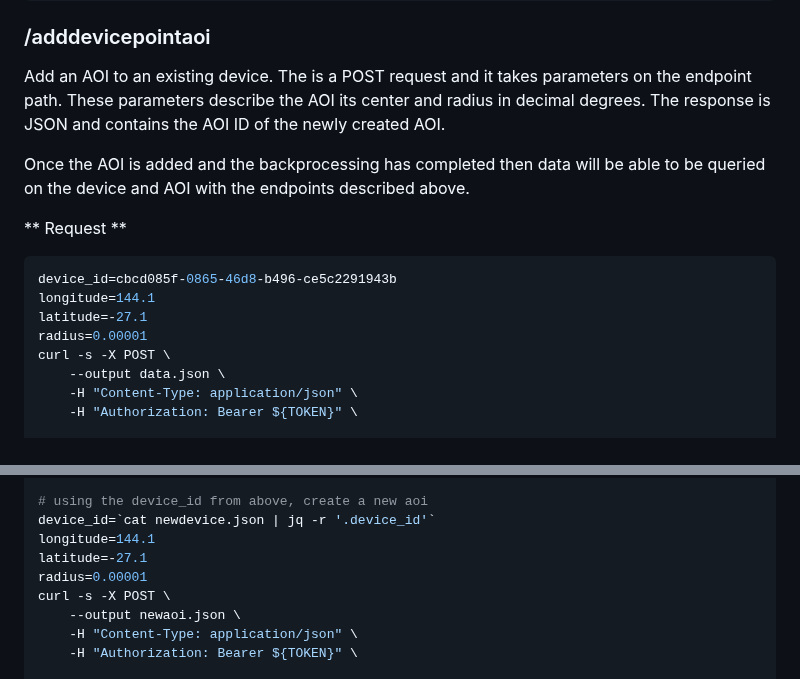
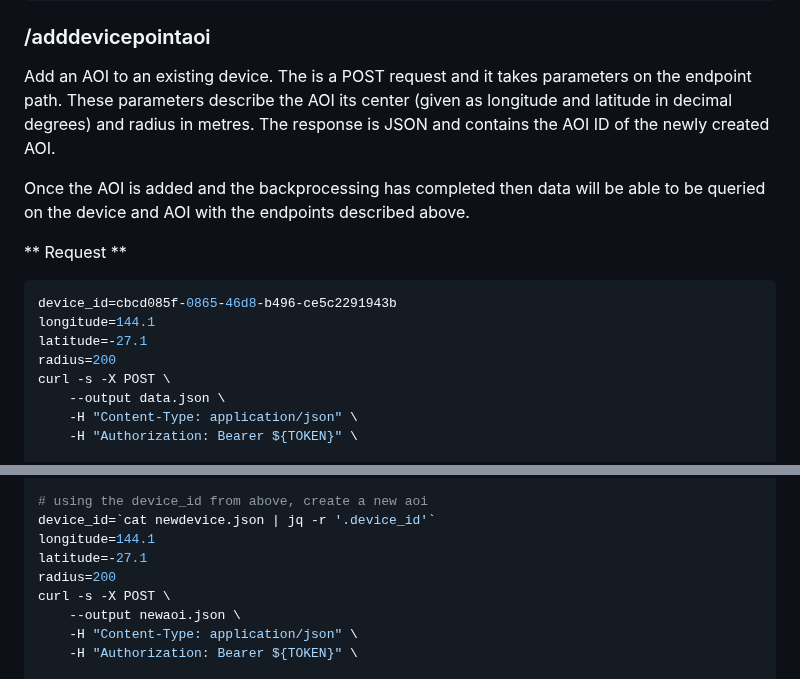
Before and after one commit to cibolabs/api-docs, a Markdown page: pasturekey.md, 2 parts joined by grey strips. Rendered like a GitHub page.

Commit message:
radius in metres for /adddevicepointaoi (#31)

```diff
--- a/pasturekey.md
+++ b/pasturekey.md
@@ -595,8 +595,8 @@ curl -s -X POST \
 ### /adddevicepointaoi
 
 Add an AOI to an existing device. The is a POST request and it takes parameters on the endpoint
-path. These parameters describe the AOI its center and radius in decimal degrees. The response
-is JSON and contains the AOI ID of the newly created AOI.
+path. These parameters describe the AOI its center (given as longitude and latitude in decimal degrees) and radius
+in metres. The response is JSON and contains the AOI ID of the newly created AOI.
 
 Once the AOI is added and the backprocessing has completed then data will be able to be
 queried on the device and AOI with the endpoints described above.
@@ -607,7 +607,7 @@ queried on the device and AOI with the endpoints described above.
 device_id=cbcd085f-0865-46d8-b496-ce5c2291943b
 longitude=144.1
 latitude=-27.1
-radius=0.00001
+radius=200
 curl -s -X POST \
     --output data.json \
     -H "Content-Type: application/json" \
@@ -688,7 +688,7 @@ curl -s -X POST \
 device_id=`cat newdevice.json | jq -r '.device_id'`
 longitude=144.1
 latitude=-27.1
-radius=0.00001
+radius=200
 curl -s -X POST \
     --output newaoi.json \
     -H "Content-Type: application/json" \
```
